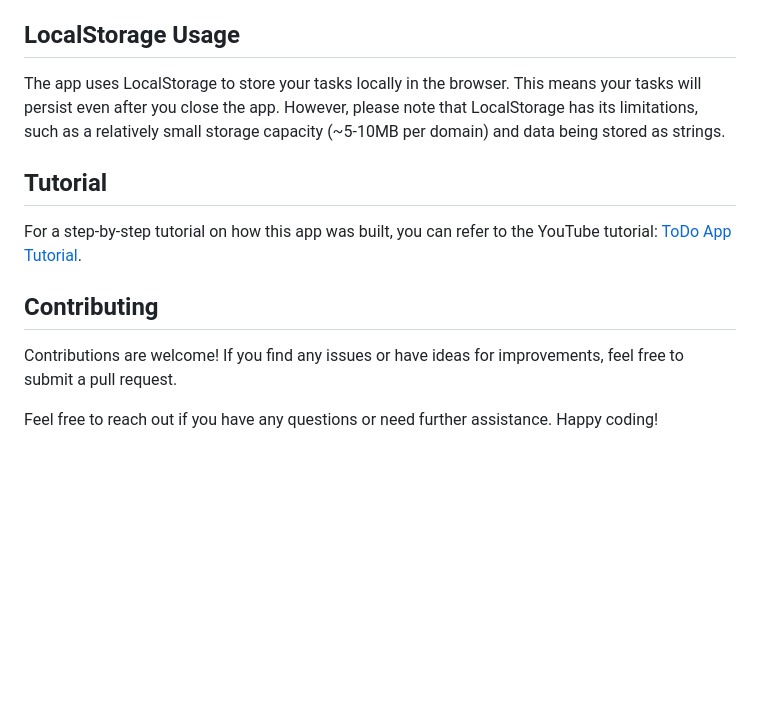
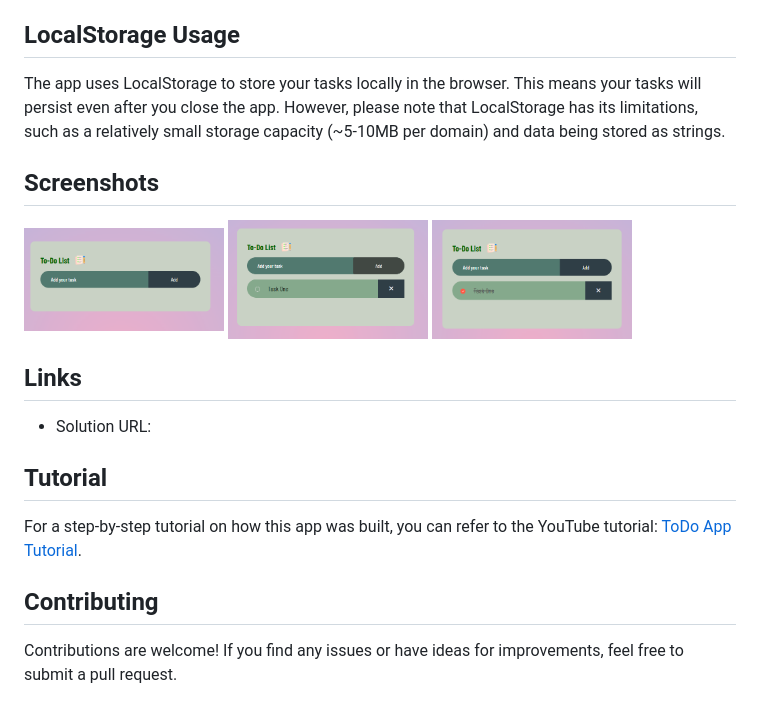
Before and after one commit to Kumaravel187/personal-to-do-app, a Markdown page: README.md, the part around the change. GitHub-like rendering; pictures changed too: image-1.png (added), image-2.png (added), image.png (added); blank space fills up the shorter version.

Commit message:
Completed the following:
- Added in comments for respective scripts
- Updated readme.md

```diff
--- a/README.md
+++ b/README.md
@@ -35,6 +35,16 @@ todo-app/
 
 The app uses LocalStorage to store your tasks locally in the browser. This means your tasks will persist even after you close the app. However, please note that LocalStorage has its limitations, such as a relatively small storage capacity (~5-10MB per domain) and data being stored as strings.
 
+## Screenshots
+
+<img src="image.png" alt="To do app" width="200"/>
+<img src="image-1.png" alt="To do app with task" width="200"/>
+<img src="image-2.png" alt="To do app with task mark as completed" width="200"/>
+
+## Links
+
+- Solution URL:
+
 ## Tutorial
 
 For a step-by-step tutorial on how this app was built, you can refer to the YouTube tutorial: [ToDo App Tutorial](https://www.youtube.com/watch?v=G0jO8kUrg-I&t=8s).
@@ -42,5 +52,3 @@ For a step-by-step tutorial on how this app was built, you can refer to the YouT
 ## Contributing
 
 Contributions are welcome! If you find any issues or have ideas for improvements, feel free to submit a pull request.
-
-Feel free to reach out if you have any questions or need further assistance. Happy coding!
```
Also changed, not shown: 6 other files.
